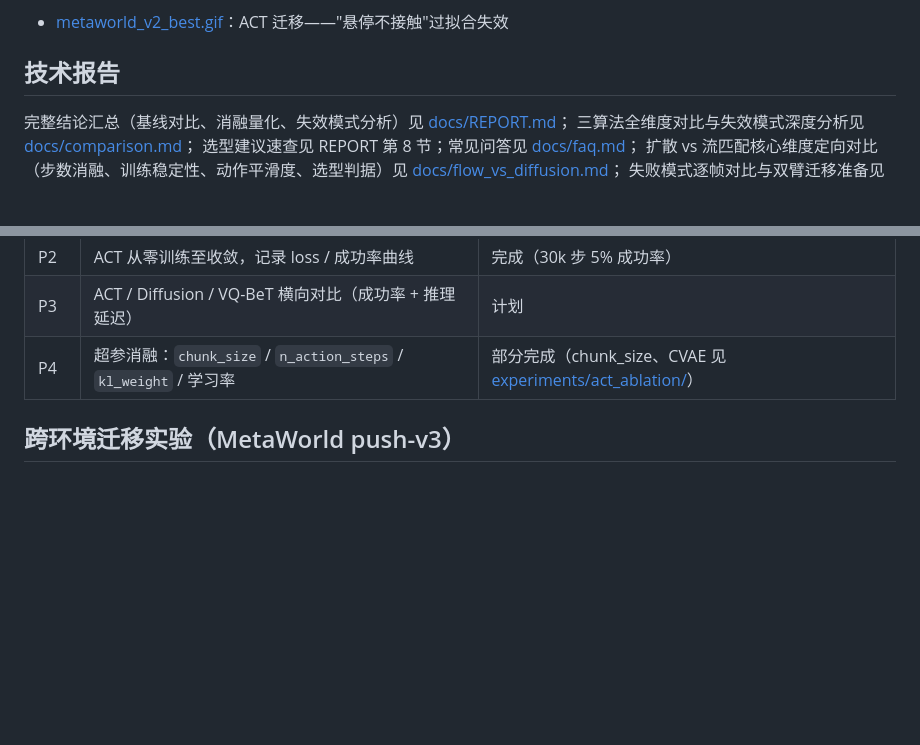
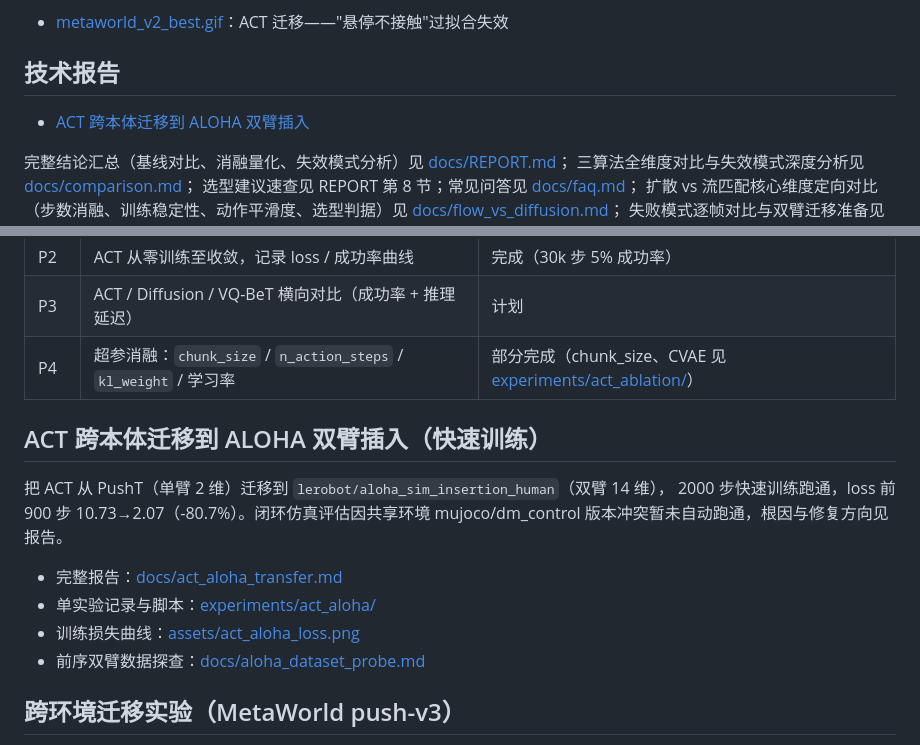
Before and after one commit to wzh0310/pusht-policy-bench, a Markdown page: README.md, 2 parts joined by grey strips. Rendered like a GitHub page; blank space fills up the shorter version.

```diff
--- a/README.md
+++ b/README.md
@@ -145,6 +145,7 @@ BC 在此任务上的已知缺陷与对应改进路线（完整推导见 [docs/t
 - [metaworld_v2_best.gif](assets/metaworld_v2_best.gif)：ACT 迁移——"悬停不接触"过拟合失效
 
 ## 技术报告
+- [ACT 跨本体迁移到 ALOHA 双臂插入](docs/act_aloha_transfer.md)
 
 完整结论汇总（基线对比、消融量化、失效模式分析）见 [docs/REPORT.md](docs/REPORT.md)；
 三算法全维度对比与失效模式深度分析见 [docs/comparison.md](docs/comparison.md)；
@@ -247,6 +248,17 @@ export PYOPENGL_PLATFORM=egl
 | P3 | ACT / Diffusion / VQ-BeT 横向对比（成功率 + 推理延迟） | 计划 |
 | P4 | 超参消融：`chunk_size` / `n_action_steps` / `kl_weight` / 学习率 | 部分完成（chunk_size、CVAE 见 [experiments/act_ablation/](experiments/act_ablation/)） |
 
+## ACT 跨本体迁移到 ALOHA 双臂插入（快速训练）
+
+把 ACT 从 PushT（单臂 2 维）迁移到 `lerobot/aloha_sim_insertion_human`（双臂 14 维），
+2000 步快速训练跑通，loss 前 900 步 10.73→2.07（-80.7%）。闭环仿真评估因共享环境
+mujoco/dm_control 版本冲突暂未自动跑通，根因与修复方向见报告。
+
+- 完整报告：[docs/act_aloha_transfer.md](docs/act_aloha_transfer.md)
+- 单实验记录与脚本：[experiments/act_aloha/](experiments/act_aloha/RESULTS.md)
+- 训练损失曲线：[assets/act_aloha_loss.png](assets/act_aloha_loss.png)
+- 前序双臂数据探查：[docs/aloha_dataset_probe.md](docs/aloha_dataset_probe.md)
+
 ## 跨环境迁移实验（MetaWorld push-v3）
 
 SO-101 仿真已退出 lerobot 生态（无环境注册/无 extra/官方数据集下架），改用同为
```
Also changed, not shown: docs/act_aloha_transfer.md (added, +102 -0 lines), experiments/act_aloha/RESULTS.md (added, +55 -0 lines), assets/act_aloha_loss.png (added), 5 other files.
